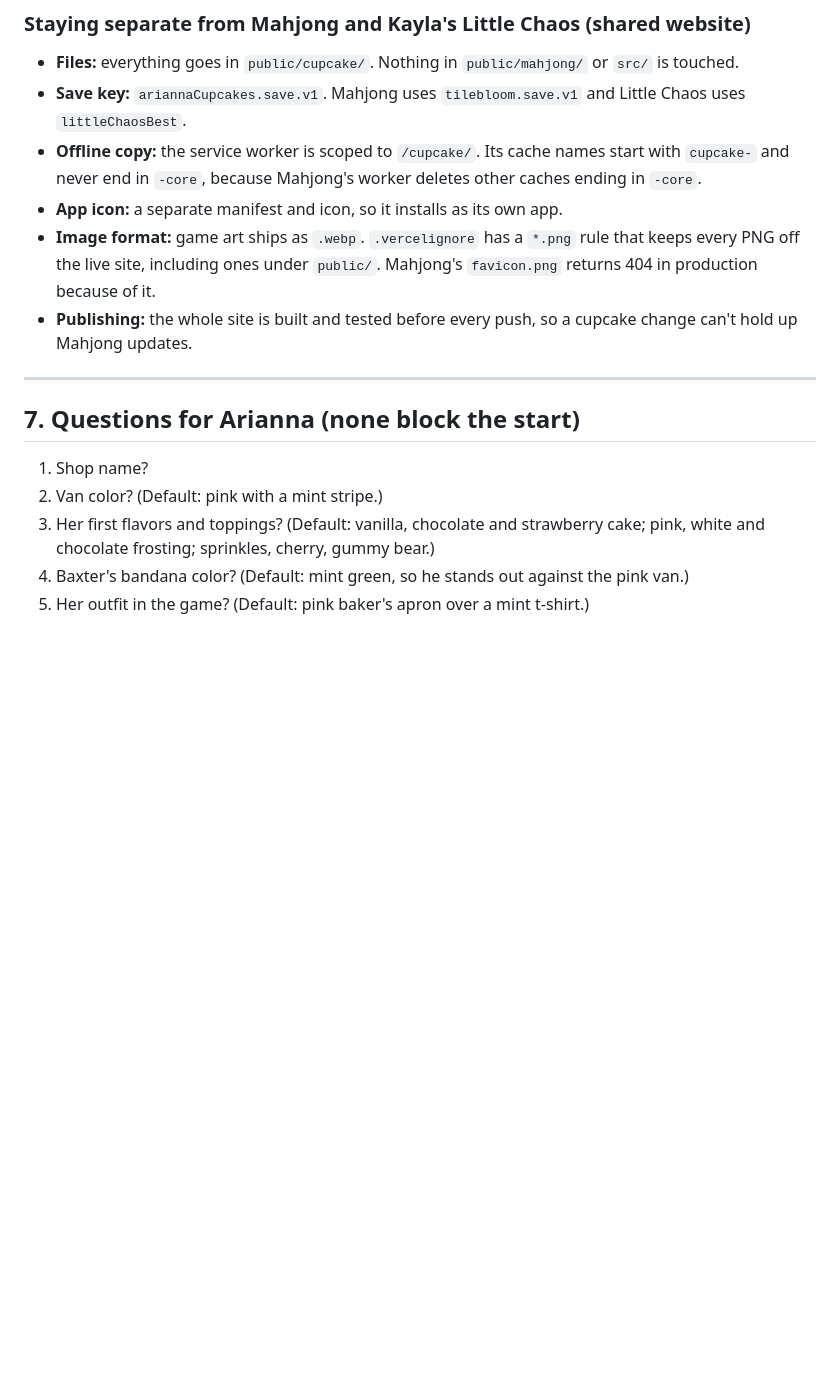
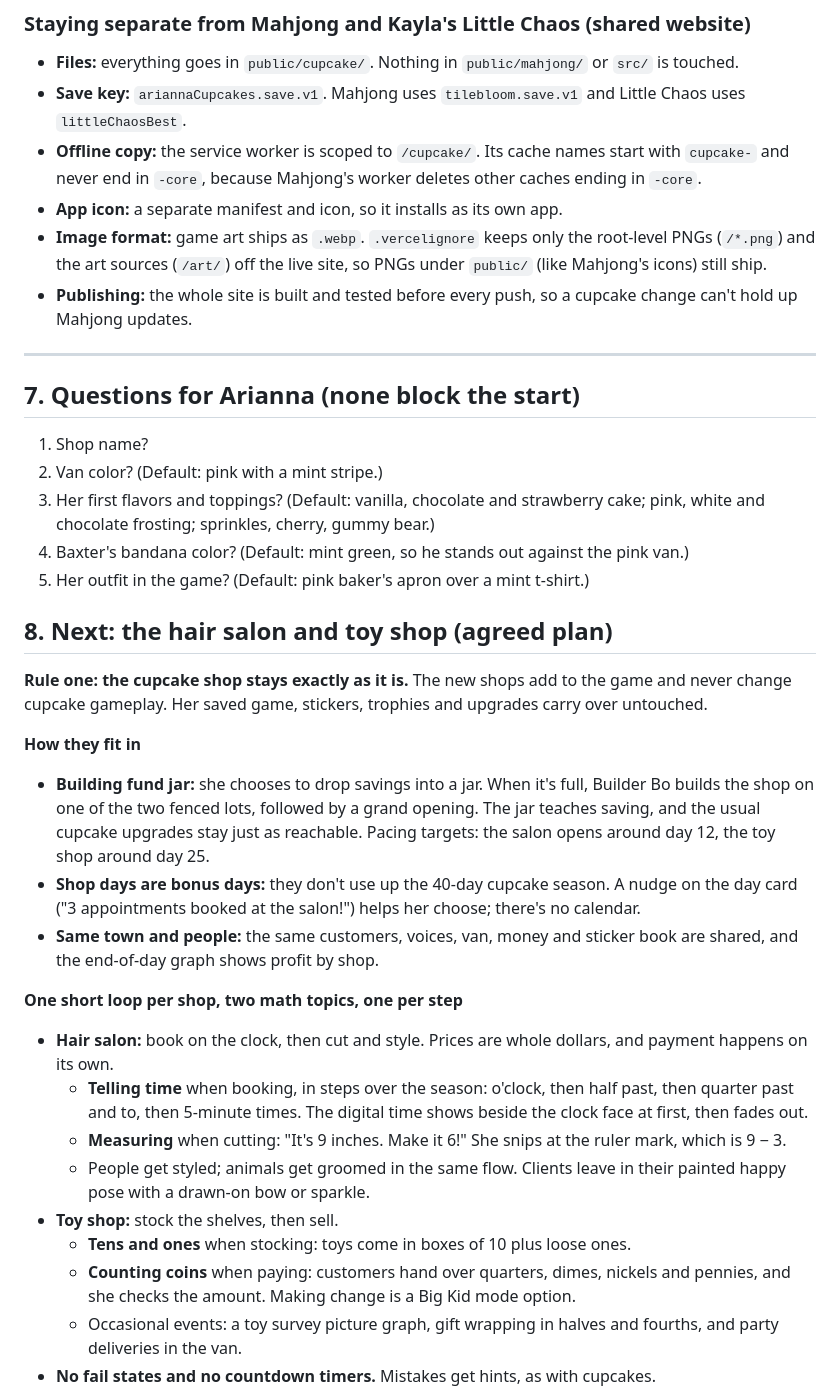
Before and after one commit to Marcsarno/babysitter, a Markdown page: docs/arianna-cupcakes-plan.md, the part around one of its changes. Drawn GitHub-style; blank space fills up the shorter version.

```diff
--- a/docs/arianna-cupcakes-plan.md
+++ b/docs/arianna-cupcakes-plan.md
@@ -199,7 +201,7 @@ Each phase goes live so Arianna can play it and steer.
 - **Save key:** `ariannaCupcakes.save.v1`. Mahjong uses `tilebloom.save.v1` and Little Chaos uses `littleChaosBest`.
 - **Offline copy:** the service worker is scoped to `/cupcake/`. Its cache names start with `cupcake-` and never end in `-core`, because Mahjong's worker deletes other caches ending in `-core`.
 - **App icon:** a separate manifest and icon, so it installs as its own app.
-- **Image format:** game art ships as `.webp`. `.vercelignore` has a `*.png` rule that keeps every PNG off the live site, including ones under `public/`. Mahjong's `favicon.png` returns 404 in production because of it.
+- **Image format:** game art ships as `.webp`. `.vercelignore` keeps only the root-level PNGs (`/*.png`) and the art sources (`/art/`) off the live site, so PNGs under `public/` (like Mahjong's icons) still ship.
 - **Publishing:** the whole site is built and tested before every push, so a cupcake change can't hold up Mahjong updates.
 
 ---
@@ -210,3 +212,24 @@ Each phase goes live so Arianna can play it and steer.
 3. Her first flavors and toppings? (Default: vanilla, chocolate and strawberry cake; pink, white and chocolate frosting; sprinkles, cherry, gummy bear.)
 4. Baxter's bandana color? (Default: mint green, so he stands out against the pink van.)
 5. Her outfit in the game? (Default: pink baker's apron over a mint t-shirt.)
+
+## 8. Next: the hair salon and toy shop (agreed plan)
+
+**Rule one: the cupcake shop stays exactly as it is.** The new shops add to the game and never change cupcake gameplay. Her saved game, stickers, trophies and upgrades carry over untouched.
+
+**How they fit in**
+- **Building fund jar:** she chooses to drop savings into a jar. When it's full, Builder Bo builds the shop on one of the two fenced lots, followed by a grand opening. The jar teaches saving, and the usual cupcake upgrades stay just as reachable. Pacing targets: the salon opens around day 12, the toy shop around day 25.
+- **Shop days are bonus days:** they don't use up the 40-day cupcake season. A nudge on the day card ("3 appointments booked at the salon!") helps her choose; there's no calendar.
+- **Same town and people:** the same customers, voices, van, money and sticker book are shared, and the end-of-day graph shows profit by shop.
+
+**One short loop per shop, two math topics, one per step**
+- **Hair salon:** book on the clock, then cut and style. Prices are whole dollars, and payment happens on its own.
+  - **Telling time** when booking, in steps over the season: o'clock, then half past, then quarter past and to, then 5-minute times. The digital time shows beside the clock face at first, then fades out.
+  - **Measuring** when cutting: "It's 9 inches. Make it 6!" She snips at the ruler mark, which is 9 − 3.
+  - People get styled; animals get groomed in the same flow. Clients leave in their painted happy pose with a drawn-on bow or sparkle.
+- **Toy shop:** stock the shelves, then sell.
+  - **Tens and ones** when stocking: toys come in boxes of 10 plus loose ones.
+  - **Counting coins** when paying: customers hand over quarters, dimes, nickels and pennies, and she checks the amount. Making change is a Big Kid mode option.
+  - Occasional events: a toy survey picture graph, gift wrapping in halves and fourths, and party deliveries in the van.
+- **No fail states and no countdown timers.** Mistakes get hints, as with cupcakes.
+
```
Also changed, not shown: other parts of docs/arianna-cupcakes-plan.md (+20 -4 lines).
